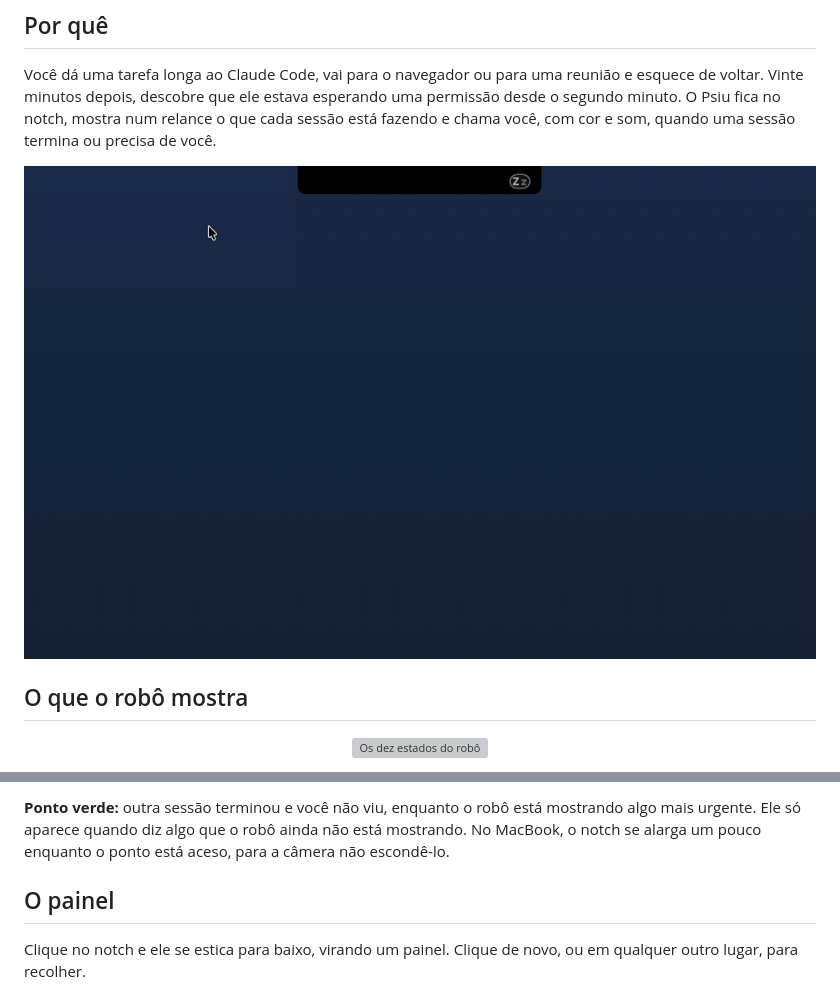
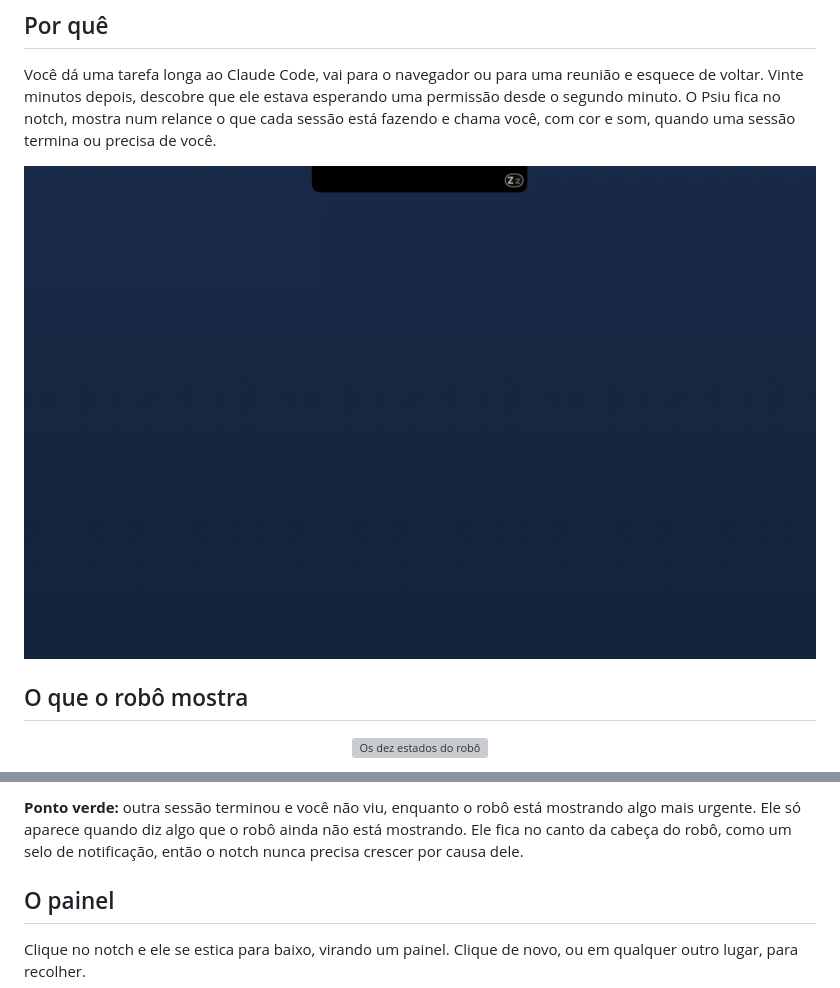
Before and after one commit to jaimebrolesi/psiu, a Markdown page: README.pt-BR.md, 2 parts joined by grey strips. Drawn GitHub-style; pictures changed too: docs/demo.gif; grey boxes are pictures that could not be loaded.

```diff
--- a/README.pt-BR.md
+++ b/README.pt-BR.md
@@ -57,6 +57,6 @@ O número ao lado do robô é quanto você já usou da janela de 5 horas do seu
 </p>
 
-**Ponto verde:** outra sessão terminou e você não viu, enquanto o robô está mostrando algo mais urgente. Ele só aparece quando diz algo que o robô ainda não está mostrando. No MacBook, o notch se alarga um pouco enquanto o ponto está aceso, para a câmera não escondê-lo.
+**Ponto verde:** outra sessão terminou e você não viu, enquanto o robô está mostrando algo mais urgente. Ele só aparece quando diz algo que o robô ainda não está mostrando. Ele fica no canto da cabeça do robô, como um selo de notificação, então o notch nunca precisa crescer por causa dele.
 
 ## O painel
 
```
Also changed, not shown: other parts of README.pt-BR.md (+1 -1 lines), README.md (+2 -2 lines), docs/demo-en.gif, 3 other files.
